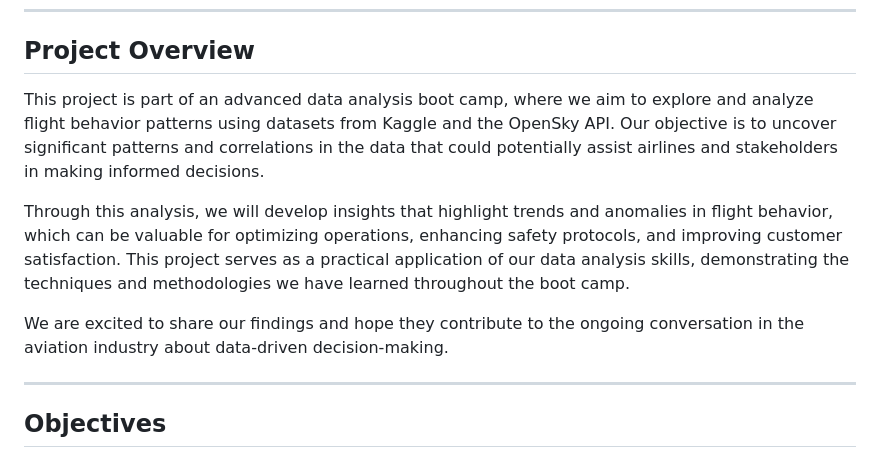
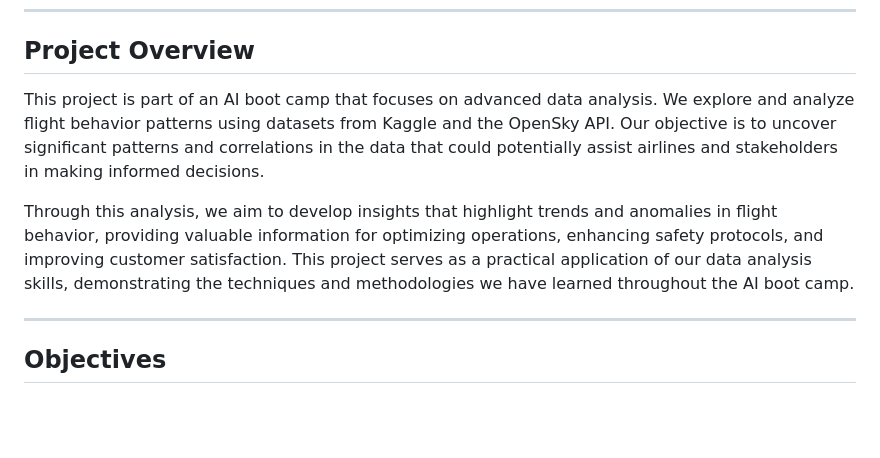
Before and after one commit to steven-midgley/project_one, a Markdown page: README.md, the part around the change. Rendered like a GitHub page; blank space fills up the shorter version.

Commit message:
Updated project overview

```diff
--- a/README.md
+++ b/README.md
@@ -26,11 +26,9 @@
 
 ## Project Overview
 
-This project is part of an advanced data analysis boot camp, where we aim to explore and analyze flight behavior patterns using datasets from Kaggle and the OpenSky API. Our objective is to uncover significant patterns and correlations in the data that could potentially assist airlines and stakeholders in making informed decisions.
+This project is part of an AI boot camp that focuses on advanced data analysis. We explore and analyze flight behavior patterns using datasets from Kaggle and the OpenSky API. Our objective is to uncover significant patterns and correlations in the data that could potentially assist airlines and stakeholders in making informed decisions.
 
-Through this analysis, we will develop insights that highlight trends and anomalies in flight behavior, which can be valuable for optimizing operations, enhancing safety protocols, and improving customer satisfaction. This project serves as a practical application of our data analysis skills, demonstrating the techniques and methodologies we have learned throughout the boot camp.
-
-We are excited to share our findings and hope they contribute to the ongoing conversation in the aviation industry about data-driven decision-making.
+Through this analysis, we aim to develop insights that highlight trends and anomalies in flight behavior, providing valuable information for optimizing operations, enhancing safety protocols, and improving customer satisfaction. This project serves as a practical application of our data analysis skills, demonstrating the techniques and methodologies we have learned throughout the AI boot camp.
 
 ---
 
```
